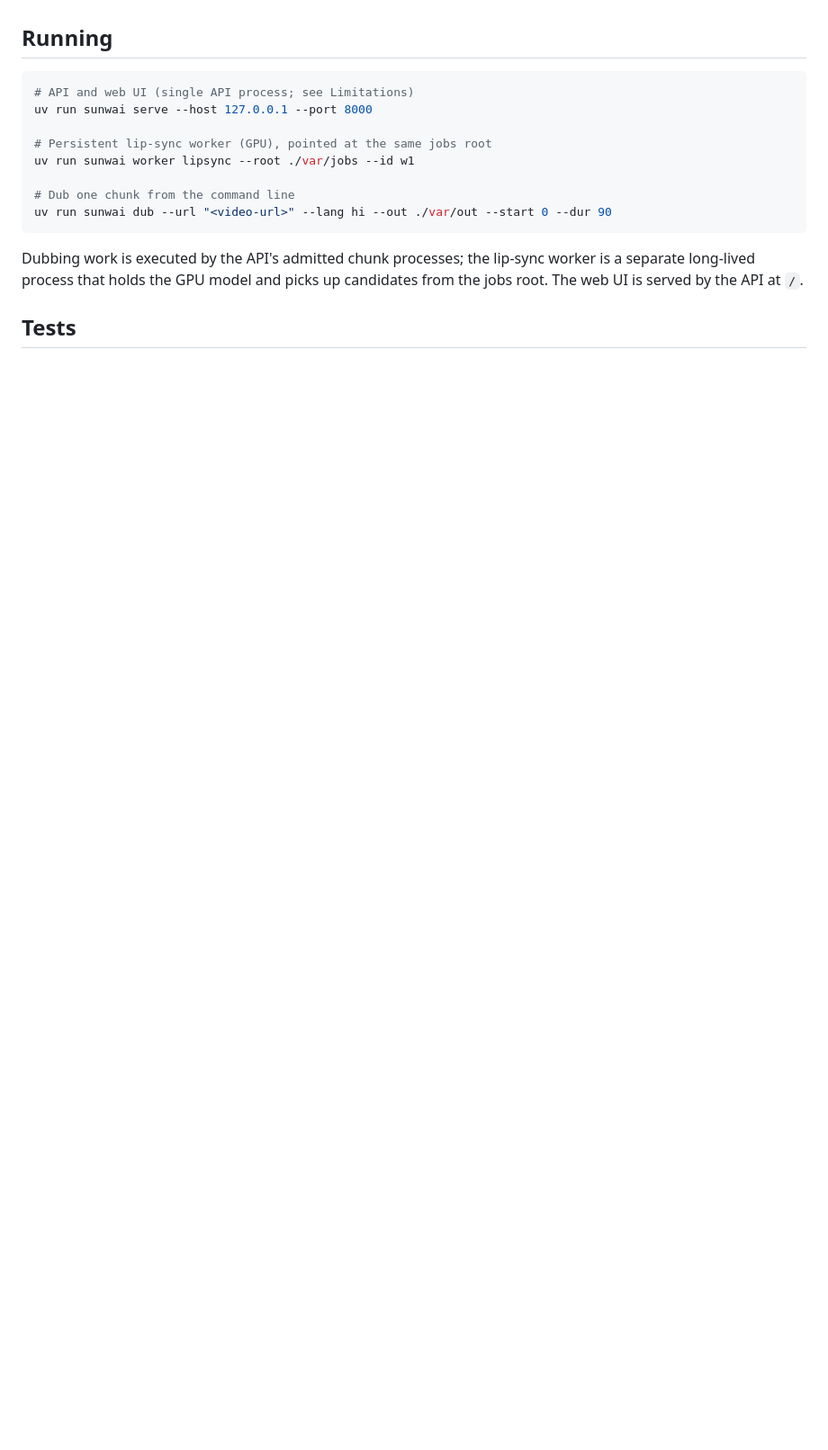
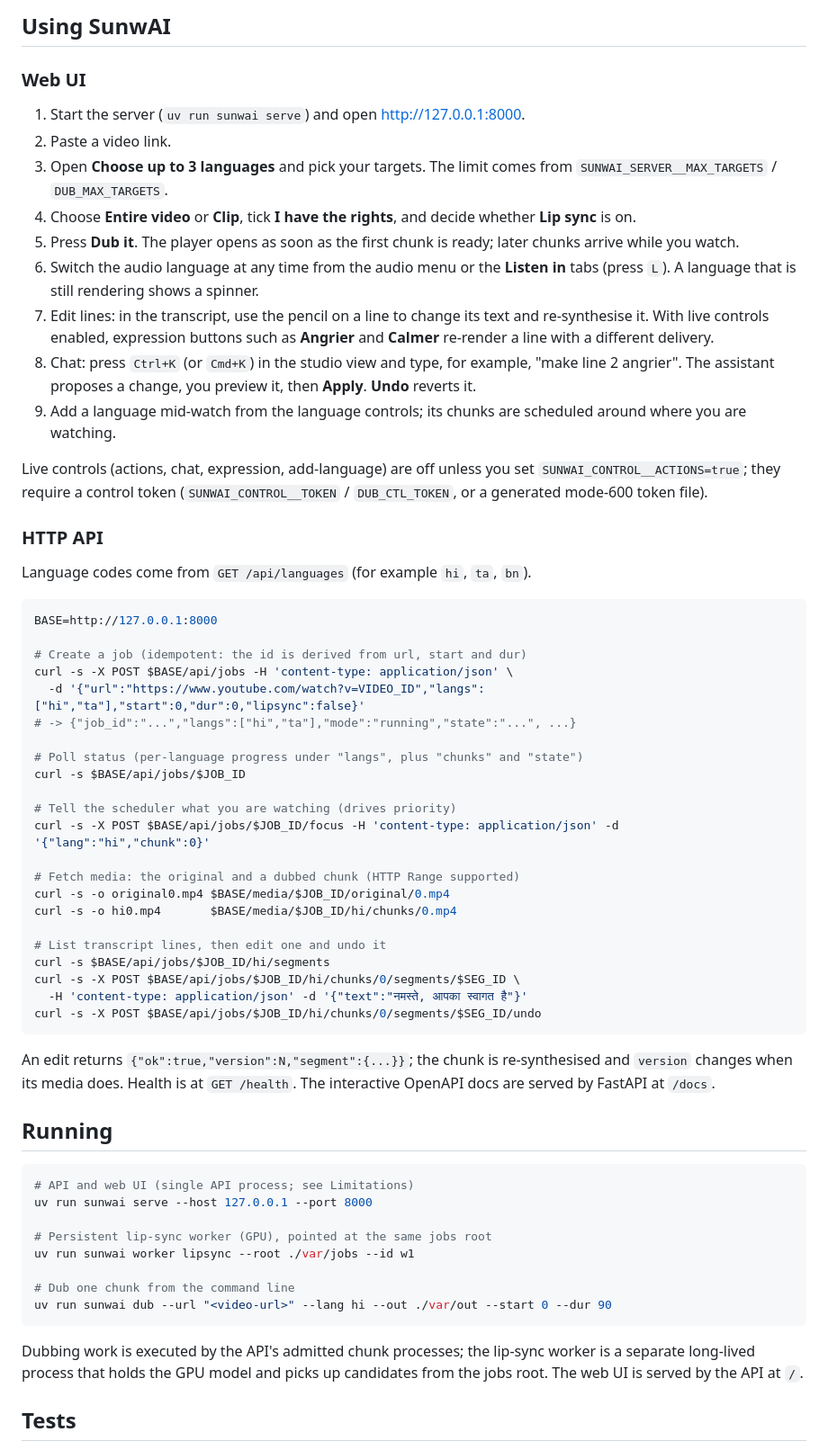
Before and after one commit to aaryan-mk/sunwai, a Markdown page: README.md, the part around one of its changes. Shown at 90% size. Drawn GitHub-style; blank space fills up the shorter version.

````diff
--- a/README.md
+++ b/README.md
@@ -134,3 +161,49 @@ A job's own `lipsync=false` is always honoured, and a global lip-sync disable ov
+## Using SunwAI
+
+### Web UI
+
+1. Start the server (`uv run sunwai serve`) and open <http://127.0.0.1:8000>.
+2. Paste a video link.
+3. Open **Choose up to 3 languages** and pick your targets. The limit comes from `SUNWAI_SERVER__MAX_TARGETS` / `DUB_MAX_TARGETS`.
+4. Choose **Entire video** or **Clip**, tick **I have the rights**, and decide whether **Lip sync** is on.
+5. Press **Dub it**. The player opens as soon as the first chunk is ready; later chunks arrive while you watch.
+6. Switch the audio language at any time from the audio menu or the **Listen in** tabs (press `L`). A language that is still rendering shows a spinner.
+7. Edit lines: in the transcript, use the pencil on a line to change its text and re-synthesise it. With live controls enabled, expression buttons such as **Angrier** and **Calmer** re-render a line with a different delivery.
+8. Chat: press `Ctrl+K` (or `Cmd+K`) in the studio view and type, for example, "make line 2 angrier". The assistant proposes a change, you preview it, then **Apply**. **Undo** reverts it.
+9. Add a language mid-watch from the language controls; its chunks are scheduled around where you are watching.
+
+Live controls (actions, chat, expression, add-language) are off unless you set `SUNWAI_CONTROL__ACTIONS=true`; they require a control token (`SUNWAI_CONTROL__TOKEN` / `DUB_CTL_TOKEN`, or a generated mode-600 token file).
+
+### HTTP API
+
+Language codes come from `GET /api/languages` (for example `hi`, `ta`, `bn`).
+
+```bash
+BASE=http://127.0.0.1:8000
+
+# Create a job (idempotent: the id is derived from url, start and dur)
+curl -s -X POST $BASE/api/jobs -H 'content-type: application/json' \
+  -d '{"url":"https://www.youtube.com/watch?v=VIDEO_ID","langs":["hi","ta"],"start":0,"dur":0,"lipsync":false}'
+# -> {"job_id":"...","langs":["hi","ta"],"mode":"running","state":"...", ...}
+
+# Poll status (per-language progress under "langs", plus "chunks" and "state")
+curl -s $BASE/api/jobs/$JOB_ID
+
+# Tell the scheduler what you are watching (drives priority)
+curl -s -X POST $BASE/api/jobs/$JOB_ID/focus -H 'content-type: application/json' -d '{"lang":"hi","chunk":0}'
+
+# Fetch media: the original and a dubbed chunk (HTTP Range supported)
+curl -s -o original0.mp4 $BASE/media/$JOB_ID/original/0.mp4
+curl -s -o hi0.mp4       $BASE/media/$JOB_ID/hi/chunks/0.mp4
+
+# List transcript lines, then edit one and undo it
+curl -s $BASE/api/jobs/$JOB_ID/hi/segments
+curl -s -X POST $BASE/api/jobs/$JOB_ID/hi/chunks/0/segments/$SEG_ID \
+  -H 'content-type: application/json' -d '{"text":"नमस्ते, आपका स्वागत है"}'
+curl -s -X POST $BASE/api/jobs/$JOB_ID/hi/chunks/0/segments/$SEG_ID/undo
+```
+
+An edit returns `{"ok":true,"version":N,"segment":{...}}`; the chunk is re-synthesised and `version` changes when its media does. Health is at `GET /health`. The interactive OpenAPI docs are served by FastAPI at `/docs`.
 
 ## Running
 
````
Also changed, not shown: other parts of README.md (+38 -11 lines), docs/media/audio-menu.png (added), docs/media/form.png (added), docs/media/landing.png (added), docs/media/mobile-form.png (added), docs/media/player.png (added).
